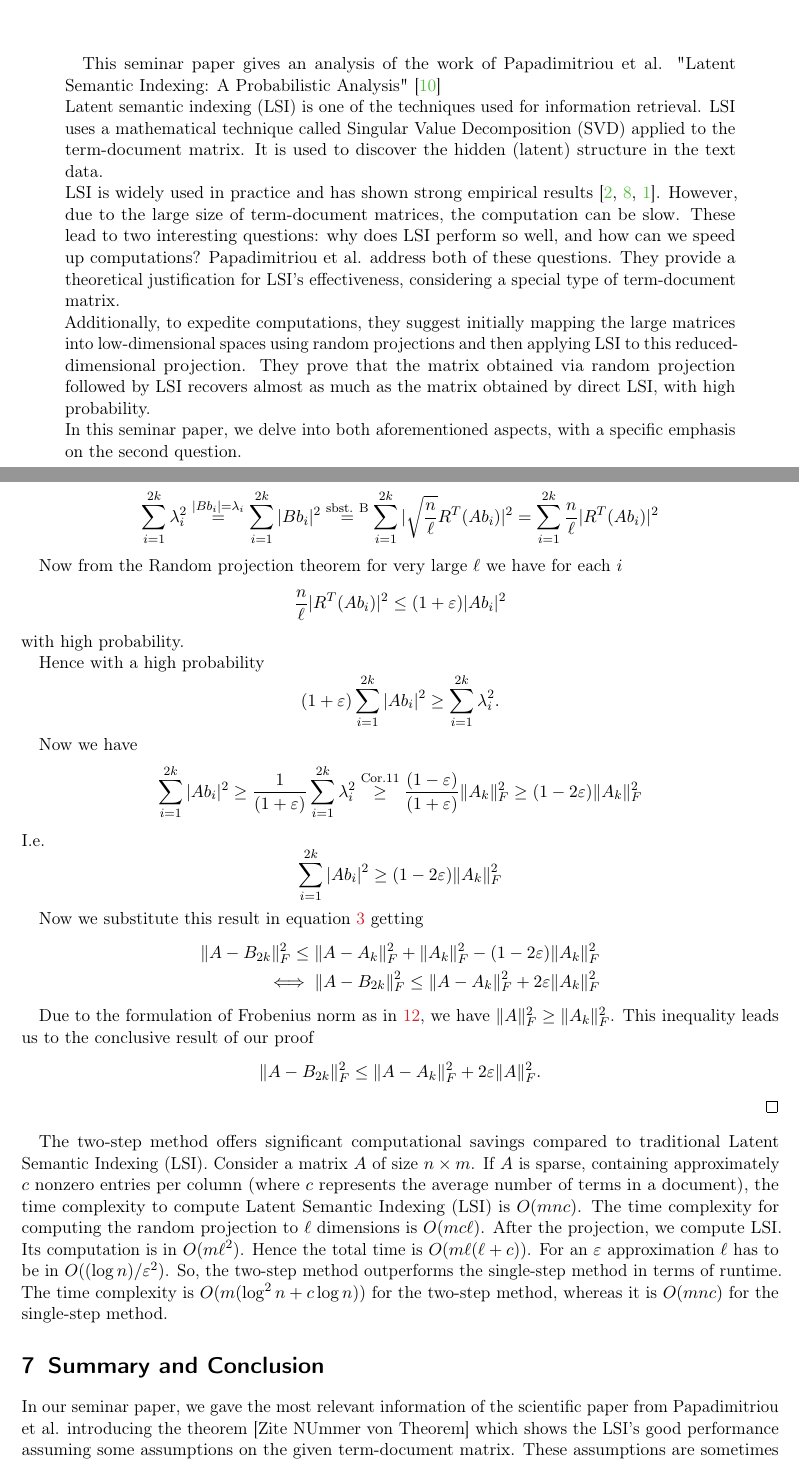
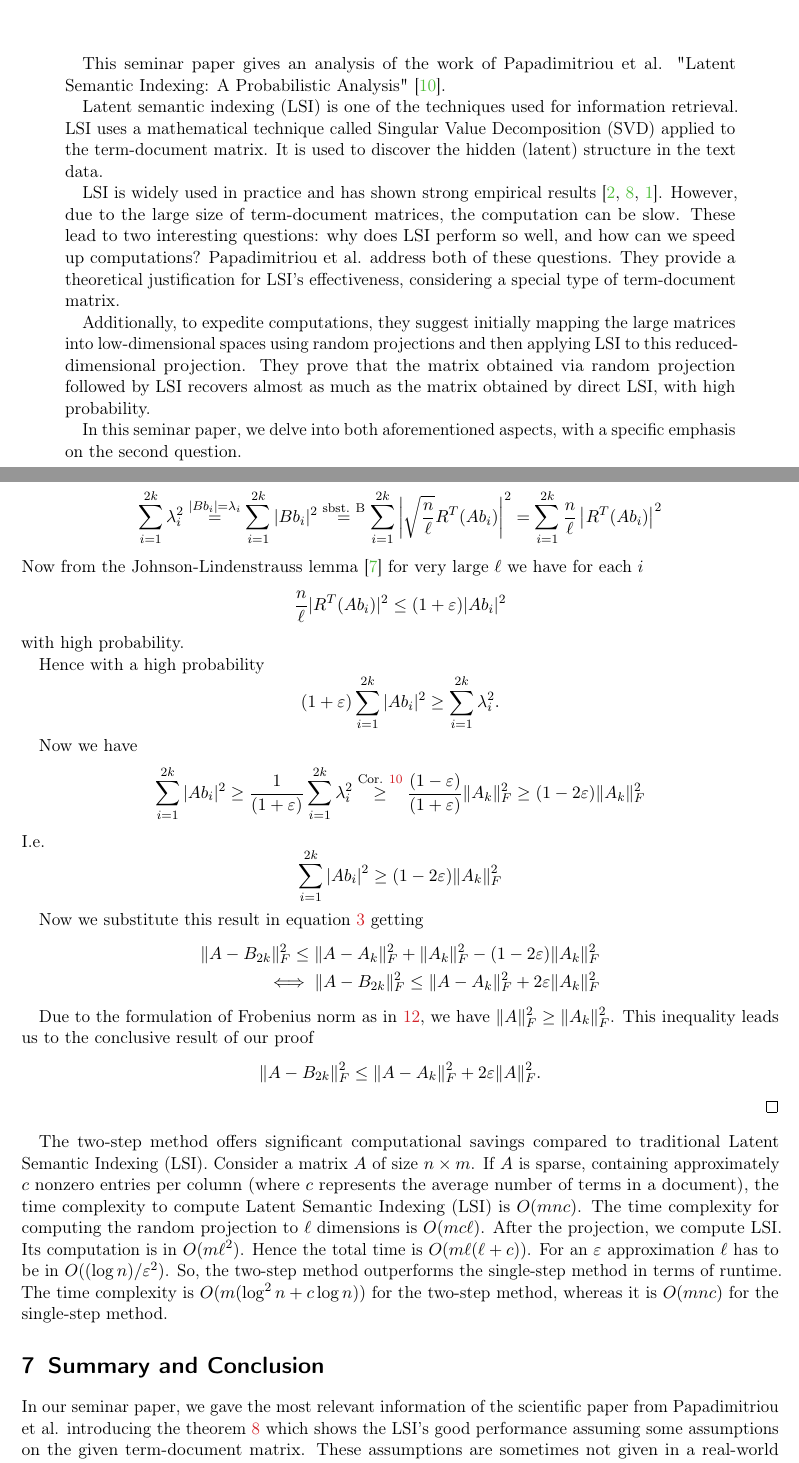
Before and after one commit to Vaheem/i7Seminar, a LaTeX paper (i7seminartemplate.tex): two parts of pages 1 and 7 of 8, joined at a grey line, cut so that both start at the same text. The pictures show the PDF file Seminar_Concept_Vahe_Eminyan.pdf that the author committed with the source.

Commit message:
Some work

```diff
--- a/i7seminartemplate.tex
+++ b/i7seminartemplate.tex
@@ -101,16 +101,20 @@
 
 %%TODO Provide a short abstract for your report.
 \begin{abstract}
-This seminar paper gives an analysis of the work of  Papadimitriou et al. "Latent Semantic Indexing: A Probabilistic Analysis" \cite{APAPADIMITRIOU2000217}\\
+This seminar paper gives an analysis of the work of  Papadimitriou et al. "Latent Semantic Indexing: A Probabilistic Analysis" \cite{APAPADIMITRIOU2000217}.
+
 Latent semantic indexing (LSI) is one of the techniques used for information retrieval.
-LSI uses a mathematical technique called Singular Value Decomposition (SVD) applied to the term-document matrix. It is used to discover the hidden (latent) structure in the text data.\\
+LSI uses a mathematical technique called Singular Value Decomposition (SVD) applied to the term-document matrix. It is used to discover the hidden (latent) structure in the text data.
+
 LSI is widely used in practice and has shown strong empirical results \cite{LSIusage1, LSIusage2, LSIusage3}. However, due to the large size of term-document matrices, the computation can be slow.
 These lead to two interesting questions: why does LSI perform so well, and how can we speed up computations?
 Papadimitriou et al. address both of these questions.
-They provide a theoretical justification for LSI's effectiveness, considering a special type of term-document matrix.\\
+They provide a theoretical justification for LSI's effectiveness, considering a special type of term-document matrix.
+
 Additionally, to expedite computations, they suggest initially mapping the large matrices into low-dimensional spaces using random projections and then applying LSI to this reduced-dimensional projection.
 They prove that the matrix obtained via random projection followed by LSI recovers almost as
-much as the matrix obtained by direct LSI, with high probability.\\
+much as the matrix obtained by direct LSI, with high probability.
+
 In this seminar paper, we delve into both aforementioned aspects, with a specific emphasis on the second question.
 
 
@@ -132,9 +136,12 @@ Retrieving information from given data has been an important aspect for a long t
 Due to the development of information systems and the Internet, huge amounts of data are available.
 Handling these huge amounts of data is a great challenge, so many techniques have been developed to cope with the work process.
 Consider a scenario where we have a dataset comprising millions of documents structured as a term-document matrix and a user submits a query. Instead of just finding the documents that include the words of the query, the goal is to find documents that align with the query semantically. This semantic understanding ensures more accurate and relevant search results, even in extensive datasets.
-Latent Semantic Indexing (LSI) is one of the information retrieval techniques. It uses Singular Value Decomposition (SVD) to represent the term-document matrix as a product of three matrices. By representing the term-document matrix in such a way we want to find the underlying (latent, hidden) semantical topics (also called concepts) of the term-document matrix. With the help of such decomposition, we can map the documents and queries to a lower dimensional space and compare them not only syntactically but also semantically. (Section 2 provides more detailed information about LSI and SVD).\\
-LSI has shown strong empirical results. However, prior to the paper of Papadimitriou et al., there was no satisfactory explanation for its success (Why does LSI find the documents corresponding to the semantics of the query with high accuracy). They prove a theorem that under certain constraints LSI will always find the correct topic of the given query with high probability. Section 4 of this seminar paper elaborates on this theorem.\\
-Despite its effectiveness, the computational time of LSI is very long. Papadimitriou et al. introduce a two-step LSI, in which we first map the original term-document matrix into a lower dimensional space by using random projections and then apply LSI. The paper proves that the matrix obtained via random projection followed by LSI recovers almost as much as the matrix obtained by direct LSI, with high probability. Section 5 provides a detailed analysis of LSI by random projection and presents the proof for this statement.\\
+Latent Semantic Indexing (LSI) is one of the information retrieval techniques. It uses Singular Value Decomposition (SVD) to represent the term-document matrix as a product of three matrices. By representing the term-document matrix in such a way we want to find the underlying (latent, hidden) semantical topics (also called concepts) of the term-document matrix. With the help of such decomposition, we can map the documents and queries to a lower dimensional space and compare them not only syntactically but also semantically. (Section 2 provides more detailed information about LSI and SVD).
+
+LSI has shown strong empirical results. However, prior to the paper of Papadimitriou et al., there was no satisfactory explanation for its success (Why does LSI find the documents corresponding to the semantics of the query with high accuracy). They prove a theorem that under certain constraints LSI will always find the correct topic of the given query with high probability. Section 4 of this seminar paper elaborates on this theorem.
+
+Despite its effectiveness, the computational time of LSI is very long. Papadimitriou et al. introduce a two-step LSI, in which we first map the original term-document matrix into a lower dimensional space by using random projections and then apply LSI. The paper proves that the matrix obtained via random projection followed by LSI recovers almost as much as the matrix obtained by direct LSI, with high probability. Section 5 provides a detailed analysis of LSI by random projection and presents the proof for this statement.
+
 In the last section, we will draw a conclusion and give a short summary of this seminar paper.
 
 \section{Related Work}
@@ -149,7 +156,8 @@ Despite analyzing the LSI's good performance, Frieze et al. give another method
 
 \section{LSI Background} %MI EJ
 %In this part we will explain the technique LSI, how it works, and its mathematical background (SVD).
-The corpus is defined as a set of documents. Each document is a vector of length $n$ from $\mathbb{R}^n$. Each position of the document describes a mathematical function in terms of $i$th term of the entire term space. The function can, for example, be the frequency of the $i$th term, or just 0-1 ($1$ if the term appears in the document, $0$ otherwise).\\
+The corpus is defined as a set of documents. Each document is a vector of length $n$ from $\mathbb{R}^n$. Each position of the document describes a mathematical function in terms of $i$th term of the entire term space. The function can, for example, be the frequency of the $i$th term, or just 0-1 ($1$ if the term appears in the document, $0$ otherwise).
+
 Let $A \in \mathbb{R}^{n \times m}$ be a matrix of rank $r$. The Singular Value Decomposition (SVD) is a mathematical technique that represents the matrix as a product of three matrices.
 \[
 A = UDV^T.
@@ -266,6 +276,7 @@ Let C be a corpus generated from $\mathscr{C}$ and, for each document $d \in C$,
 The following theorem shows that under some constraints on the corpus model the rank-$k$ LSI indeed does well with high probability.
 
 \begin{theorem}
+\label{theorem: lsiperform}
     Let $\mathscr{C}$ be a pure, $\epsilon$-seperable corpus model with $k$ topics such that the probability each topic assigns to each term is at most $\tau$, where $\tau > 0$ is a sufficiently small constant. Let $C$ be a corpus of $m$ documents generated from $\mathscr{C}$. Then, the rank-$k$ LSI is $O(\epsilon)$-skewed on $C$ with probability $1-O(m^{-1})$.
 \end{theorem}
 
@@ -409,11 +423,11 @@ For the next step, we show
 \]
 \begin{align*}
     \sum_{i=1}^{2k} \lambda_i^2 \overset{|Bb_i| = \lambda_i}{=}\sum_{i=1}^{2k}|Bb_i|^2
-    \overset{\text{sbst. B}}{=} \sum_{i=1}^{2k} | \sqrt{\dfrac{n}{\ell}} R^T (Ab_i)|^2
-    = \sum_{i=1}^{2k} \dfrac{n}{\ell}| R^T (Ab_i)|^2
+    \overset{\text{sbst. B}}{=} \sum_{i=1}^{2k} \left| \sqrt{\dfrac{n}{\ell}} R^T (Ab_i)\right|^2
+    = \sum_{i=1}^{2k} \dfrac{n}{\ell}\left| R^T (Ab_i)\right|^2
 \end{align*}
-
-Now from the Random projection theorem for very large $\ell$ we have for each $i$
+%Random projection theorem
+Now from the Johnson-Lindenstrauss lemma \cite{johnson1984Lindenstrauss} for very large $\ell$ we have for each $i$
 \[
  \dfrac{n}{\ell}| R^T (Ab_i)|^2 \leq (1+\epsilon) |Ab_i|^2
 \]
@@ -427,7 +441,7 @@ Hence with a high probability
 Now we have
 \begin{align*}
     \sum_{i=1}^{2k} |A b_i|^2 \geq \dfrac{1}{(1+\epsilon)} \sum_{i=1}^{2k} \lambda_i^2
-    \overset{\text{Cor.11}}{\geq} \dfrac{(1-\epsilon)}{(1+\epsilon)} \lVert A_k \rVert_F^2
+    \overset{\text{Cor. \ref{cor:10}}}{\geq} \dfrac{(1-\epsilon)}{(1+\epsilon)} \lVert A_k \rVert_F^2
     \geq (1-2\epsilon) \lVert A_k \rVert_F^2
 \end{align*}
 I.e.
@@ -477,5 +491,5 @@ So, the two-step method outperforms the single-step method in terms of runtime.
 
 
 \section{Summary and Conclusion} %Kes EJic
-In our seminar paper, we gave the most relevant information of the scientific paper from Papadimitriou et al. introducing the theorem [Zite NUmmer von Theorem] which shows the LSI's good performance assuming some assumptions on the given term-document matrix. These assumptions are sometimes not given in a real-world scenario. Hence the authors hope that this work will serve as a motivation for further work where these assumptions on the term-document matrix are not necessary.
+In our seminar paper, we gave the most relevant information of the scientific paper from Papadimitriou et al. introducing the theorem \ref{theorem: lsiperform} which shows the LSI's good performance assuming some assumptions on the given term-document matrix. These assumptions are sometimes not given in a real-world scenario. Hence the authors hope that this work will serve as a motivation for further work where these assumptions on the term-document matrix are not necessary.
 
```
Also changed, not shown: Seminar_Concept_Vahe_Eminyan.pdf, i7seminartemplate.tex (19 more changed lines).
